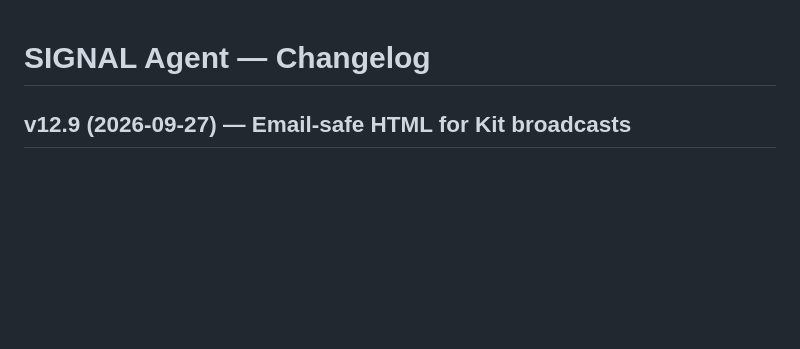
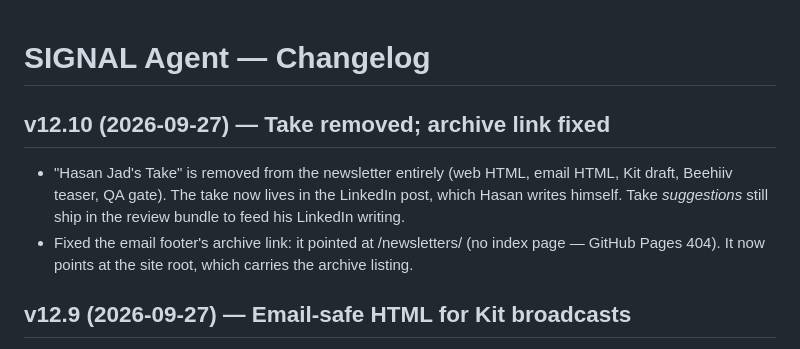
Before and after one commit to hjt-bit/ai-news-agent, a Markdown page: CHANGELOG.md, the part around the change. Drawn GitHub-style; blank space fills up the shorter version.

Commit message:
SIGNAL v12.10: take removed, archive link fixed (CHANGELOG.md)

```diff
--- a/CHANGELOG.md
+++ b/CHANGELOG.md
@@ -1,4 +1,14 @@
 # SIGNAL Agent — Changelog
+
+## v12.10 (2026-09-27) — Take removed; archive link fixed
+
+- "Hasan Jad's Take" is removed from the newsletter entirely (web HTML, email
+  HTML, Kit draft, Beehiiv teaser, QA gate). The take now lives in the LinkedIn
+  post, which Hasan writes himself. Take *suggestions* still ship in the review
+  bundle to feed his LinkedIn writing.
+- Fixed the email footer's archive link: it pointed at /newsletters/ (no index
+  page — GitHub Pages 404). It now points at the site root, which carries the
+  archive listing.
 
 ## v12.9 (2026-09-27) — Email-safe HTML for Kit broadcasts
 
```
